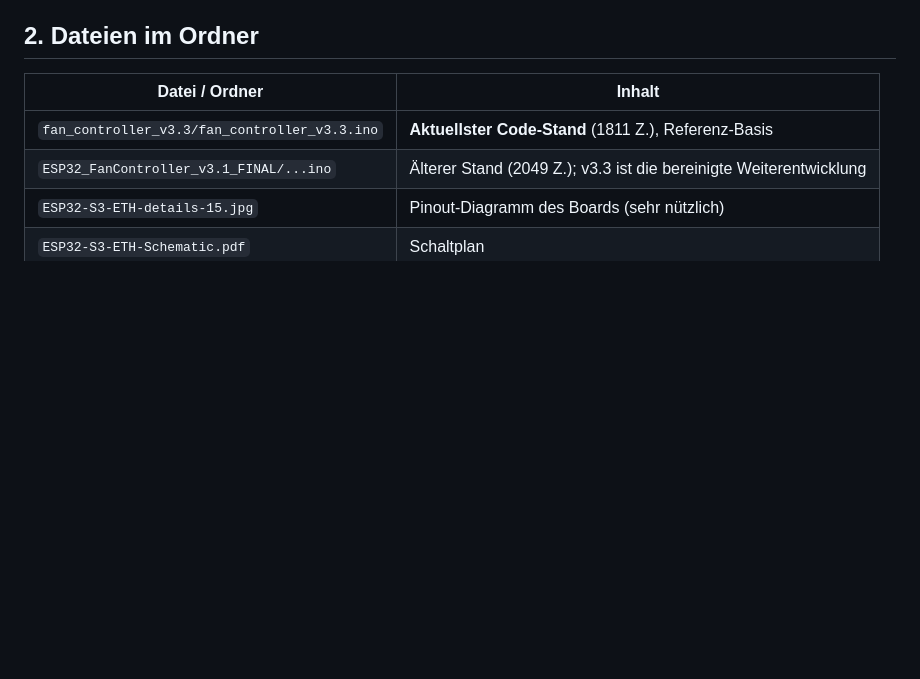
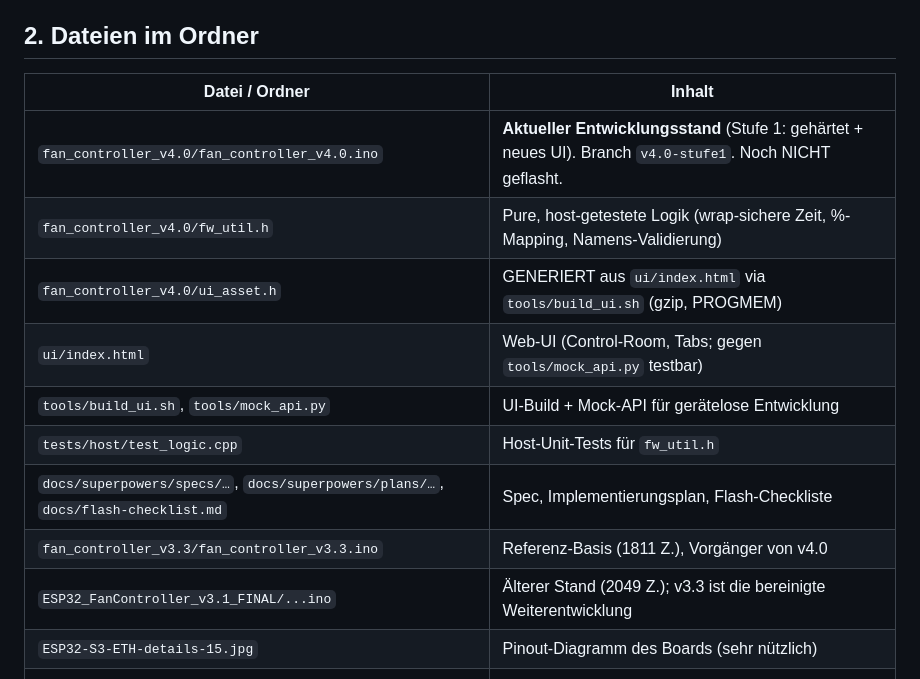
Before and after one commit to krobipd/esp32-s3-eth-fan-controller, a Markdown page: CLAUDE.md, the part around the change. GitHub-like rendering; blank space fills up the shorter version.

Commit message:
Doku: Flash-Checkliste (Rollback-Test, kein Power-Cycle 90s) + CLAUDE.md §2 v4.0-Dateien

```diff
--- a/CLAUDE.md
+++ b/CLAUDE.md
@@ -67,7 +67,14 @@ Per read-only HTTP-Probe + Quellcode-Abgleich ermittelt:
 
 | Datei / Ordner | Inhalt |
 |---|---|
-| `fan_controller_v3.3/fan_controller_v3.3.ino` | **Aktuellster Code-Stand** (1811 Z.), Referenz-Basis |
+| `fan_controller_v4.0/fan_controller_v4.0.ino` | **Aktueller Entwicklungsstand** (Stufe 1: gehärtet + neues UI). Branch `v4.0-stufe1`. Noch NICHT geflasht. |
+| `fan_controller_v4.0/fw_util.h` | Pure, host-getestete Logik (wrap-sichere Zeit, %-Mapping, Namens-Validierung) |
+| `fan_controller_v4.0/ui_asset.h` | GENERIERT aus `ui/index.html` via `tools/build_ui.sh` (gzip, PROGMEM) |
+| `ui/index.html` | Web-UI (Control-Room, Tabs; gegen `tools/mock_api.py` testbar) |
+| `tools/build_ui.sh`, `tools/mock_api.py` | UI-Build + Mock-API für gerätelose Entwicklung |
+| `tests/host/test_logic.cpp` | Host-Unit-Tests für `fw_util.h` |
+| `docs/superpowers/specs/…`, `docs/superpowers/plans/…`, `docs/flash-checklist.md` | Spec, Implementierungsplan, Flash-Checkliste |
+| `fan_controller_v3.3/fan_controller_v3.3.ino` | Referenz-Basis (1811 Z.), Vorgänger von v4.0 |
 | `ESP32_FanController_v3.1_FINAL/...ino` | Älterer Stand (2049 Z.); v3.3 ist die bereinigte Weiterentwicklung |
 | `ESP32-S3-ETH-details-15.jpg` | Pinout-Diagramm des Boards (sehr nützlich) |
 | `ESP32-S3-ETH-Schematic.pdf` | Schaltplan |
```
Also changed, not shown: docs/flash-checklist.md (added, +52 -0 lines).
